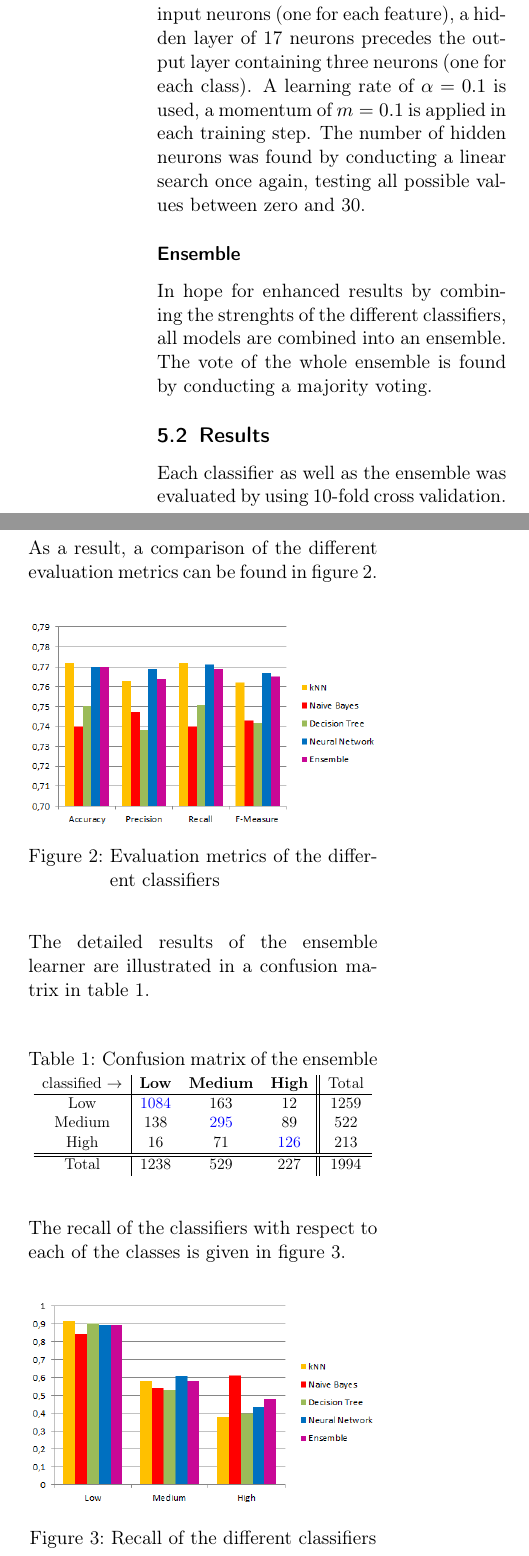
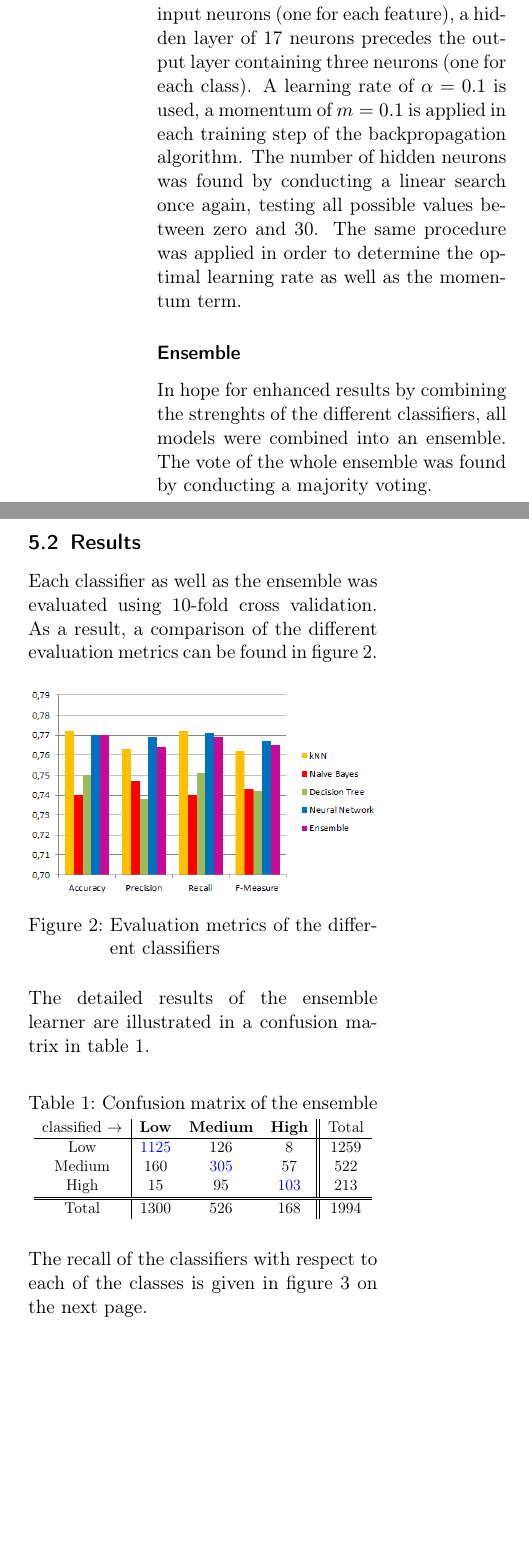
Before and after one commit to chr-peters/MachineLearningProject-CrimePrediction, a LaTeX document (presentation/article/Group13 Project Report.tex, which reads presentation/article/experimental-results.tex): two parts of the columns of page 4 of 5, joined at a grey line, cut so that both start at the same text, the shorter picture padded with empty space. Compiled offline with pdfLaTeX.

Commit message:
updated confusion matrix and added minor corrections

```diff
--- a/presentation/article/experimental-results.tex
+++ b/presentation/article/experimental-results.tex
@@ -26,17 +26,20 @@ A multilayer perceptron is used as a neural network. The structure
 consists of 13 input neurons (one for each feature), a hidden layer
 of 17 neurons precedes the output layer containing three neurons
 (one for each class). A learning rate of \(\alpha=0.1\) is used, a momentum of
-\(m=0.1\) is applied in each training step. The number of hidden
+\(m=0.1\) is applied in each training step of the backpropagation
+algorithm. The number of hidden
 neurons was found by conducting a linear search once again, testing
-all possible values between zero and 30.
+all possible values between zero and 30. The same procedure was
+applied in order to determine the optimal learning rate as well as the
+momentum term.
 
 \subsubsection*{Ensemble}
 In hope for enhanced results by combining the strenghts of the
-different classifiers, all models are combined into an ensemble. The
-vote of the whole ensemble is found by conducting a majority voting.
+different classifiers, all models were combined into an ensemble. The
+vote of the whole ensemble was found by conducting a majority voting.
 
 \subsection{Results}
-Each classifier as well as the ensemble was evaluated by using 10-fold
+Each classifier as well as the ensemble was evaluated using 10-fold
 cross validation.
 As a result, a comparison of the different evaluation metrics can
 be found in \fref{fig:result}.
@@ -58,10 +61,10 @@ confusion matrix in \fref{tab:mat-vote}.
 	\resizebox{\columnwidth}{!}{
 		\begin{tabular}[c]{c|ccc||c}
 			classified \(\rightarrow\) & \textbf{Low} & \textbf{Medium} & \textbf{High} & Total\\ \hline
-			Low & \textcolor{blue}{1084} & 163 & 12 & 1259 \\
-			Medium & 138 & \textcolor{blue}{295} & 89 & 522 \\
-			High & 16 & 71 & \textcolor{blue}{126} & 213 \\ \hline \hline
-			Total & 1238 & 529 & 227 & 1994 \\
+			Low & \textcolor{blue}{1125} & 126 & 8 & 1259 \\
+			Medium & 160 & \textcolor{blue}{305} & 57 & 522 \\
+			High & 15 & 95 & \textcolor{blue}{103} & 213 \\ \hline \hline
+			Total & 1300 & 526 & 168 & 1994 \\
 		\end{tabular}
 	}
 \end{table}
```
Also changed, not shown: presentation/article/literature-review.tex (+1 -1 lines), presentation/slides/readme.txt (deleted), presentation/article/experimental-results.tex (4 more changed lines).
